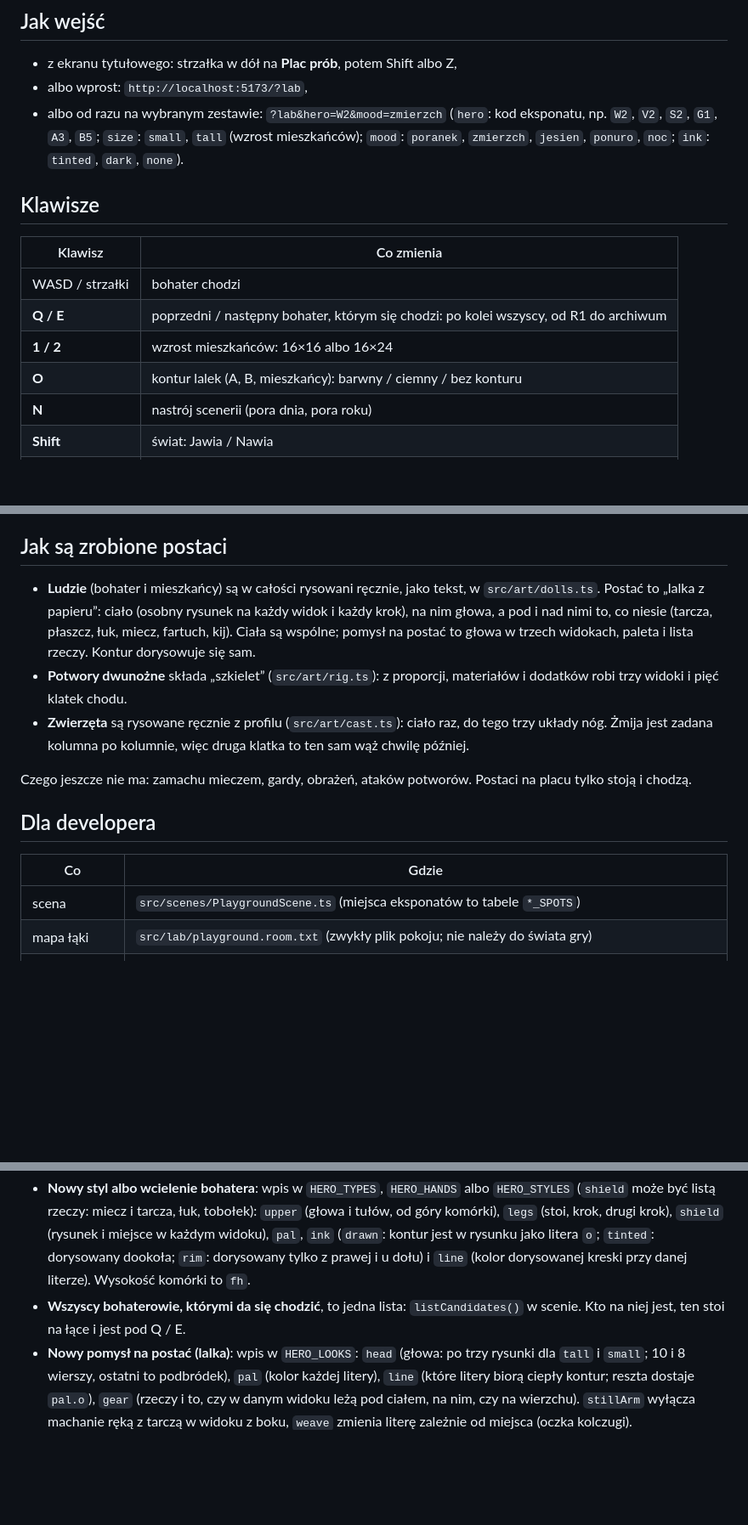
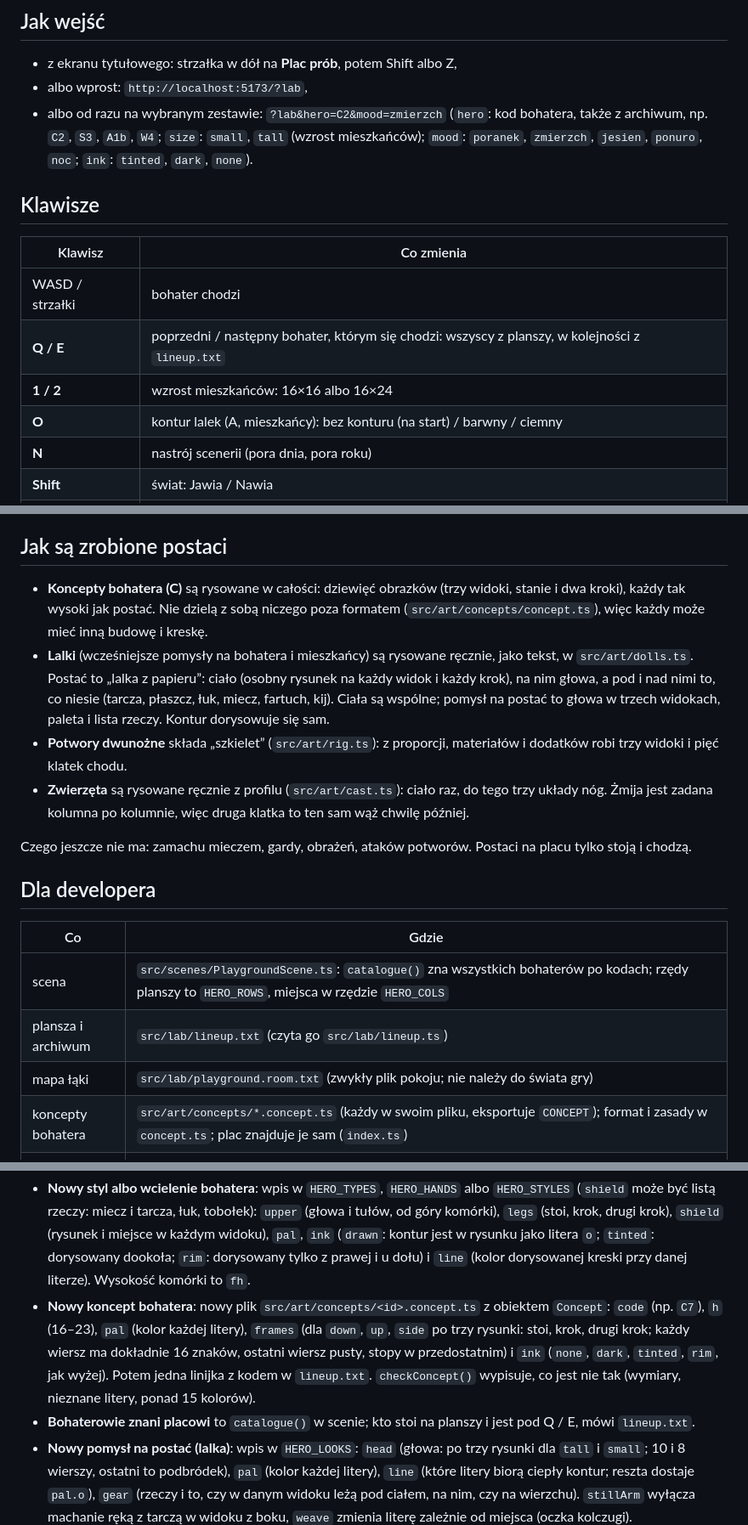
Before and after one commit to m-zeprzalka/nawia, a Markdown page: docs/PLAYGROUND.md, 3 parts joined by grey strips. Shown at 85% size. Rendered like a GitHub page; blank space fills up the shorter version.

```diff
--- a/docs/PLAYGROUND.md
+++ b/docs/PLAYGROUND.md
@@ -106,8 +161,8 @@ Przy każdym eksponacie plac pokazuje, ile kolorów faktycznie zużywa. Dziś ws
 
 - z ekranu tytułowego: strzałka w dół na **Plac prób**, potem Shift albo Z,
 - albo wprost: `http://localhost:5173/?lab`,
-- albo od razu na wybranym zestawie: `?lab&hero=W2&mood=zmierzch`
-  (`hero`: kod eksponatu, np. `W2`, `V2`, `S2`, `G1`, `A3`, `B5`; `size`: `small`, `tall` (wzrost mieszkańców);
+- albo od razu na wybranym zestawie: `?lab&hero=C2&mood=zmierzch`
+  (`hero`: kod bohatera, także z archiwum, np. `C2`, `S3`, `A1b`, `W4`; `size`: `small`, `tall` (wzrost mieszkańców);
   `mood`: `poranek`, `zmierzch`, `jesien`, `ponuro`, `noc`; `ink`: `tinted`, `dark`, `none`).
 
 ## Klawisze
@@ -115,9 +170,9 @@ Przy każdym eksponacie plac pokazuje, ile kolorów faktycznie zużywa. Dziś ws
 | Klawisz | Co zmienia |
 |---|---|
 | WASD / strzałki | bohater chodzi |
-| **Q / E** | poprzedni / następny bohater, którym się chodzi: po kolei wszyscy, od R1 do archiwum |
+| **Q / E** | poprzedni / następny bohater, którym się chodzi: wszyscy z planszy, w kolejności z `lineup.txt` |
 | **1 / 2** | wzrost mieszkańców: 16×16 albo 16×24 |
-| **O** | kontur lalek (A, B, mieszkańcy): barwny / ciemny / bez konturu |
+| **O** | kontur lalek (A, mieszkańcy): bez konturu (na start) / barwny / ciemny |
 | **N** | nastrój scenerii (pora dnia, pora roku) |
 | **Shift** | świat: Jawia / Nawia |
 | **G** | siatka kafli 16 px |
@@ -196,7 +252,9 @@ Nawia ma jeden wygląd: tam nie ma pogody.
 
 ## Jak są zrobione postaci
 
-- **Ludzie** (bohater i mieszkańcy) są w całości rysowani ręcznie, jako tekst, w `src/art/dolls.ts`. Postać to „lalka z papieru”:
+- **Koncepty bohatera (C)** są rysowane w całości: dziewięć obrazków (trzy widoki, stanie i dwa kroki), każdy tak wysoki jak
+  postać. Nie dzielą z sobą niczego poza formatem (`src/art/concepts/concept.ts`), więc każdy może mieć inną budowę i kreskę.
+- **Lalki** (wcześniejsze pomysły na bohatera i mieszkańcy) są rysowane ręcznie, jako tekst, w `src/art/dolls.ts`. Postać to „lalka z papieru”:
   ciało (osobny rysunek na każdy widok i każdy krok), na nim głowa, a pod i nad nimi to, co niesie (tarcza, płaszcz, łuk, miecz,
   fartuch, kij). Ciała są wspólne; pomysł na postać to głowa w trzech widokach, paleta i lista rzeczy. Kontur dorysowuje się sam.
 - **Potwory dwunożne** składa „szkielet” (`src/art/rig.ts`): z proporcji, materiałów i dodatków robi trzy widoki
@@ -210,8 +268,10 @@ Czego jeszcze nie ma: zamachu mieczem, gardy, obrażeń, ataków potworów. Post
 
 | Co | Gdzie |
 |---|---|
-| scena | `src/scenes/PlaygroundScene.ts` (miejsca eksponatów to tabele `*_SPOTS`) |
+| scena | `src/scenes/PlaygroundScene.ts`: `catalogue()` zna wszystkich bohaterów po kodach; rzędy planszy to `HERO_ROWS`, miejsca w rzędzie `HERO_COLS` |
+| plansza i archiwum | `src/lab/lineup.txt` (czyta go `src/lab/lineup.ts`) |
 | mapa łąki | `src/lab/playground.room.txt` (zwykły plik pokoju; nie należy do świata gry) |
+| koncepty bohatera | `src/art/concepts/*.concept.ts` (każdy w swoim pliku, eksportuje `CONCEPT`); format i zasady w `concept.ts`; plac znajduje je sam (`index.ts`) |
 | style bohatera | `src/art/heroStyles.ts`: `HERO_SCHOOLS` (R), `HERO_TYPES` (W), `HERO_HANDS` (V) i `HERO_STYLES` (S): głowa z tułowiem, trzy układy nóg, tarcza, paleta, sposób obrysowania; `styleFrame`, `styleSheet` |
 | ludzie (lalki) | `src/art/dolls.ts`: ciała `TALL_SHIRT`, `SMALL_SHIRT`, `*_ROBE`; głowy `HEAD_*`; rzeczy (`SHIELD`, `CLOAK_*`, `BOW_*`...); `HERO_LOOKS`, `FOLK_LOOKS`; `dollFrame`, `dollSheet` |
 | archiwum | `src/art/archive.ts`: wcześniejsze postacie ze szkieletu i pierwsze zwierzęta, bez zmian |
@@ -226,8 +286,11 @@ można podłożyć inną paletę.
 - **Nowy styl albo wcielenie bohatera**: wpis w `HERO_TYPES`, `HERO_HANDS` albo `HERO_STYLES` (`shield` może być listą rzeczy: miecz i tarcza, łuk, tobołek): `upper` (głowa i tułów, od góry komórki), `legs` (stoi, krok, drugi krok),
   `shield` (rysunek i miejsce w każdym widoku), `pal`, `ink` (`drawn`: kontur jest w rysunku jako litera `o`; `tinted`: dorysowany
   dookoła; `rim`: dorysowany tylko z prawej i u dołu) i `line` (kolor dorysowanej kreski przy danej literze). Wysokość komórki to `fh`.
-- **Wszyscy bohaterowie, którymi da się chodzić**, to jedna lista: `listCandidates()` w scenie. Kto na niej jest, ten stoi
-  na łące i jest pod Q / E.
+- **Nowy koncept bohatera**: nowy plik `src/art/concepts/<id>.concept.ts` z obiektem `Concept`: `code` (np. `C7`), `h` (16–23),
+  `pal` (kolor każdej litery), `frames` (dla `down`, `up`, `side` po trzy rysunki: stoi, krok, drugi krok; każdy wiersz
+  ma dokładnie 16 znaków, ostatni wiersz pusty, stopy w przedostatnim) i `ink` (`none`, `dark`, `tinted`, `rim`, jak wyżej).
+  Potem jedna linijka z kodem w `lineup.txt`. `checkConcept()` wypisuje, co jest nie tak (wymiary, nieznane litery, ponad 15 kolorów).
+- **Bohaterowie znani placowi** to `catalogue()` w scenie; kto stoi na planszy i jest pod Q / E, mówi `lineup.txt`.
 - **Nowy pomysł na postać (lalka)**: wpis w `HERO_LOOKS`: `head` (głowa: po trzy rysunki dla `tall` i `small`; 10 i 8 wierszy,
   ostatni to podbródek), `pal` (kolor każdej litery), `line` (które litery biorą ciepły kontur; reszta dostaje `pal.o`),
   `gear` (rzeczy i to, czy w danym widoku leżą pod ciałem, na nim, czy na wierzchu). `stillArm` wyłącza machanie ręką
```
Also changed, not shown: other parts of docs/PLAYGROUND.md (+70 -14 lines), docs/DEVELOPER.md (+2 -1 lines), docs/img/hero-concepts.png (added), docs/img/playground-heroes.png, 14 other files.
